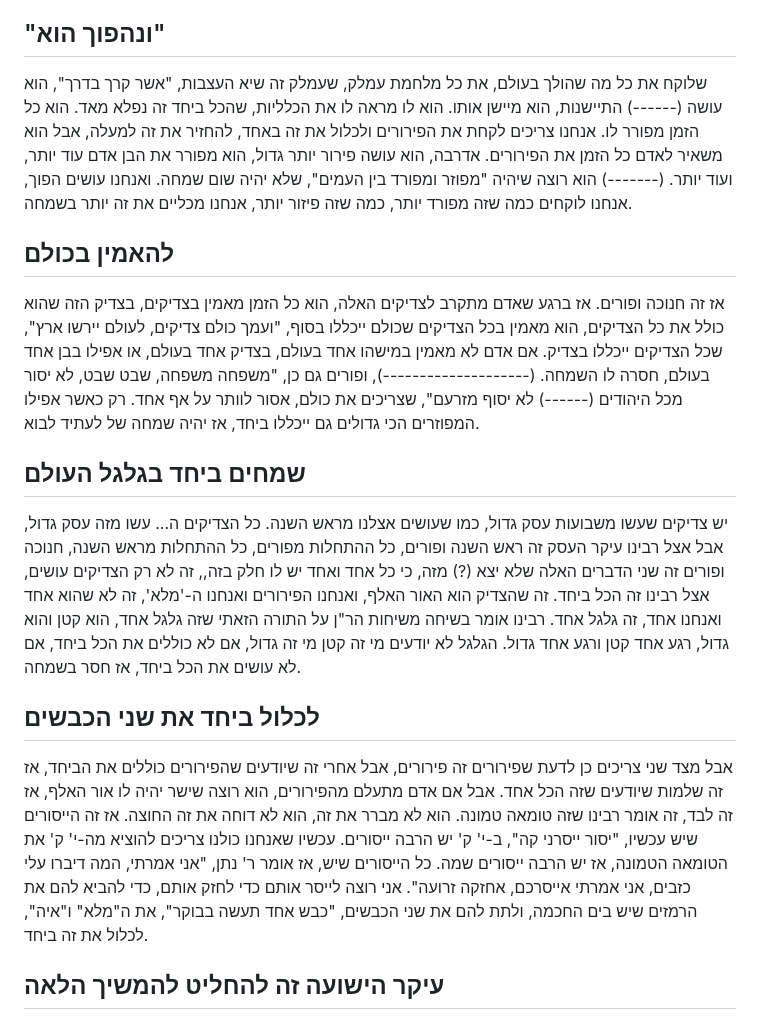
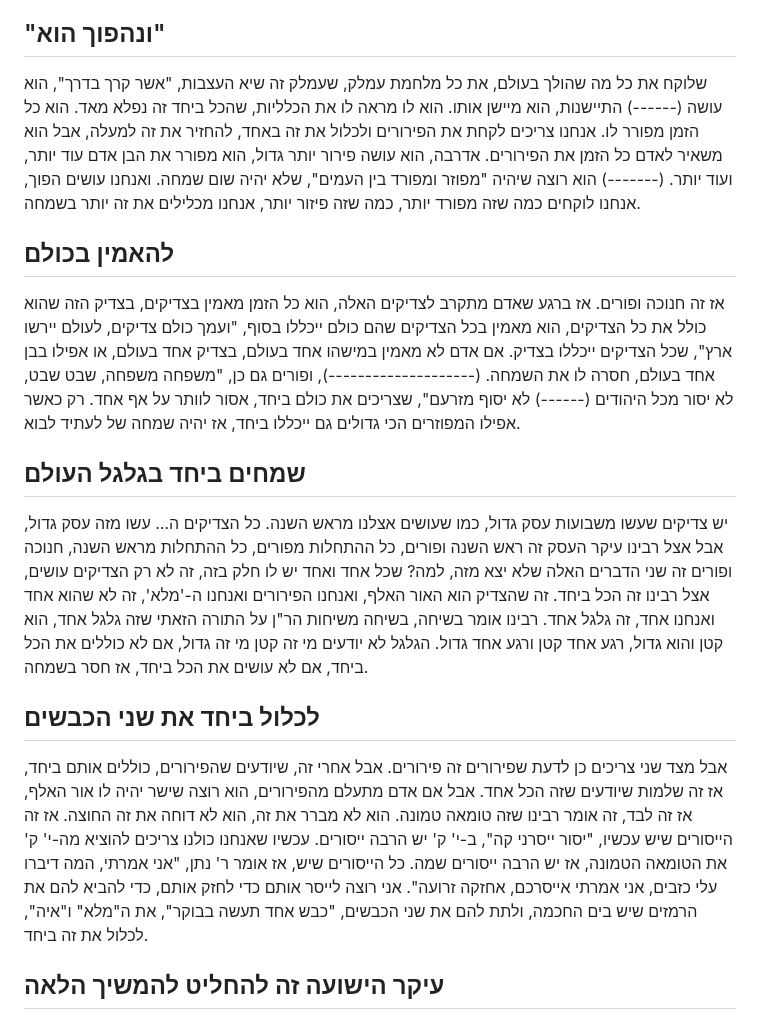
Before and after one commit to david-hoze/torah-writing, a Markdown page: lehachnis-balev/perurim-timlul.md, the part around the change. Drawn GitHub-style.

Commit message:
Fixed according to recording

```diff
--- a/lehachnis-balev/perurim-timlul.md
+++ b/lehachnis-balev/perurim-timlul.md
@@ -76,19 +76,19 @@
 
 ## "ונהפוך הוא"
 
-שלוקח את כל מה שהולך בעולם, את כל מלחמת עמלק, שעמלק זה שיא העצבות, "אשר קרך בדרך", הוא עושה (------) התיישנות, הוא מיישן אותו. הוא לו מראה לו את הכלליות, שהכל ביחד זה נפלא מאד. הוא כל הזמן מפורר לו. אנחנו צריכים לקחת את הפירורים ולכלול את זה באחד, להחזיר את זה למעלה, אבל הוא משאיר לאדם כל הזמן את הפירורים. אדרבה, הוא עושה פירור יותר גדול, הוא מפורר את הבן אדם עוד יותר, ועוד יותר. (-------) הוא רוצה שיהיה "מפוזר ומפורד בין העמים", שלא יהיה שום שמחה. ואנחנו עושים הפוך, אנחנו לוקחים כמה שזה מפורד יותר, כמה שזה פיזור יותר, אנחנו מכליים את זה יותר בשמחה.
+שלוקח את כל מה שהולך בעולם, את כל מלחמת עמלק, שעמלק זה שיא העצבות, "אשר קרך בדרך", הוא עושה (------) התיישנות, הוא מיישן אותו. הוא לו מראה לו את הכלליות, שהכל ביחד זה נפלא מאד. הוא כל הזמן מפורר לו. אנחנו צריכים לקחת את הפירורים ולכלול את זה באחד, להחזיר את זה למעלה, אבל הוא משאיר לאדם כל הזמן את הפירורים. אדרבה, הוא עושה פירור יותר גדול, הוא מפורר את הבן אדם עוד יותר, ועוד יותר. (-------) הוא רוצה שיהיה "מפוזר ומפורד בין העמים", שלא יהיה שום שמחה. ואנחנו עושים הפוך, אנחנו לוקחים כמה שזה מפורד יותר, כמה שזה פיזור יותר, אנחנו מכלילים את זה יותר בשמחה.
 
 ## להאמין בכולם
 
-אז זה חנוכה ופורים. אז ברגע שאדם מתקרב לצדיקים האלה, הוא כל הזמן מאמין בצדיקים, בצדיק הזה שהוא כולל את כל הצדיקים, הוא מאמין בכל הצדיקים שכולם ייכללו בסוף, "ועמך כולם צדיקים, לעולם יירשו ארץ", שכל הצדיקים ייכללו בצדיק. אם אדם לא מאמין במישהו אחד בעולם, בצדיק אחד בעולם, או אפילו בבן אחד בעולם, חסרה לו השמחה. (--------------------), ופורים גם כן, "משפחה משפחה, שבט שבט, לא יסור מכל היהודים (------) לא יסוף מזרעם", שצריכים את כולם, אסור לוותר על אף אחד. רק כאשר אפילו המפוזרים הכי גדולים גם ייכללו ביחד, אז יהיה שמחה של לעתיד לבוא.
+אז זה חנוכה ופורים. אז ברגע שאדם מתקרב לצדיקים האלה, הוא כל הזמן מאמין בצדיקים, בצדיק הזה שהוא כולל את כל הצדיקים, הוא מאמין בכל הצדיקים שהם כולם ייכללו בסוף, "ועמך כולם צדיקים, לעולם יירשו ארץ", שכל הצדיקים ייכללו בצדיק. אם אדם לא מאמין במישהו אחד בעולם, בצדיק אחד בעולם, או אפילו בבן אחד בעולם, חסרה לו את השמחה. (--------------------), ופורים גם כן, "משפחה משפחה, שבט שבט, לא יסור מכל היהודים (------) לא יסוף מזרעם", שצריכים את כולם ביחד, אסור לוותר על אף אחד. רק כאשר אפילו המפוזרים הכי גדולים גם ייכללו ביחד, אז יהיה שמחה של לעתיד לבוא.
 
 ## שמחים ביחד בגלגל העולם
 
-יש צדיקים שעשו משבועות עסק גדול, כמו שעושים אצלנו מראש השנה. כל הצדיקים ה... עשו מזה עסק גדול, אבל אצל רבינו עיקר העסק זה ראש השנה ופורים, כל ההתחלות מפורים, כל ההתחלות מראש השנה, חנוכה ופורים זה שני הדברים האלה שלא יצא (?) מזה, כי כל אחד ואחד יש לו חלק בזה,, זה לא רק הצדיקים עושים, אצל רבינו זה הכל ביחד. זה שהצדיק הוא האור האלף, ואנחנו הפירורים ואנחנו ה-'מלא', זה לא שהוא אחד ואנחנו אחד, זה גלגל אחד. רבינו אומר בשיחה משיחות הר"ן על התורה הזאתי שזה גלגל אחד, הוא קטן והוא גדול, רגע אחד קטן ורגע אחד גדול. הגלגל לא יודעים מי זה קטן מי זה גדול, אם לא כוללים את הכל ביחד, אם לא עושים את הכל ביחד, אז חסר בשמחה.
+יש צדיקים שעשו משבועות עסק גדול, כמו שעושים אצלנו מראש השנה. כל הצדיקים ה... עשו מזה עסק גדול, אבל אצל רבינו עיקר העסק זה ראש השנה ופורים, כל ההתחלות מפורים, כל ההתחלות מראש השנה, חנוכה ופורים זה שני הדברים האלה שלא יצא מזה, למה? שכל אחד ואחד יש לו חלק בזה, זה לא רק הצדיקים עושים, אצל רבינו זה הכל ביחד. זה שהצדיק הוא האור האלף, ואנחנו הפירורים ואנחנו ה-'מלא', זה לא שהוא אחד ואנחנו אחד, זה גלגל אחד. רבינו אומר בשיחה, בשיחה משיחות הר"ן על התורה הזאתי שזה גלגל אחד, הוא קטן והוא גדול, רגע אחד קטן ורגע אחד גדול. הגלגל לא יודעים מי זה קטן מי זה גדול, אם לא כוללים את הכל ביחד, אם לא עושים את הכל ביחד, אז חסר בשמחה.
 
 ## לכלול ביחד את שני הכבשים
 
-אבל מצד שני צריכים כן לדעת שפירורים זה פירורים, אבל אחרי זה שיודעים שהפירורים כוללים את הביחד, אז זה שלמות שיודעים שזה הכל אחד. אבל אם אדם מתעלם מהפירורים, הוא רוצה שישר יהיה לו אור האלף, אז זה לבד, זה אומר רבינו שזה טומאה טמונה. הוא לא מברר את זה, הוא לא דוחה את זה החוצה. אז זה הייסורים שיש עכשיו, "יסור ייסרני קה", ב-י' ק' יש הרבה ייסורים. עכשיו שאנחנו כולנו צריכים להוציא מה-י' ק' את הטומאה הטמונה, אז יש הרבה ייסורים שמה. כל הייסורים שיש, אז אומר ר' נתן, "אני אמרתי, המה דיברו עלי כזבים, אני אמרתי אייסרכם, אחזקה זרועה". אני רוצה לייסר אותם כדי לחזק אותם, כדי להביא להם את הרמזים שיש בים החכמה, ולתת להם את שני הכבשים, "כבש אחד תעשה בבוקר", את ה"מלא" ו"איה", לכלול את זה ביחד.
+אבל מצד שני צריכים כן לדעת שפירורים זה פירורים. אבל אחרי זה, שיודעים שהפירורים, כוללים אותם ביחד, אז זה שלמות שיודעים שזה הכל אחד. אבל אם אדם מתעלם מהפירורים, הוא רוצה שישר יהיה לו אור האלף, אז זה לבד, זה אומר רבינו שזה טומאה טמונה. הוא לא מברר את זה, הוא לא דוחה את זה החוצה. אז זה הייסורים שיש עכשיו, "יסור ייסרני קה", ב-י' ק' יש הרבה ייסורים. עכשיו שאנחנו כולנו צריכים להוציא מה-י' ק' את הטומאה הטמונה, אז יש הרבה ייסורים שמה. כל הייסורים שיש, אז אומר ר' נתן, "אני אמרתי, המה דיברו עלי כזבים, אני אמרתי אייסרכם, אחזקה זרועה". אני רוצה לייסר אותם כדי לחזק אותם, כדי להביא להם את הרמזים שיש בים החכמה, ולתת להם את שני הכבשים, "כבש אחד תעשה בבוקר", את ה"מלא" ו"איה", לכלול את זה ביחד.
 
 ## עיקר הישועה זה להחליט להמשיך הלאה
 
```
